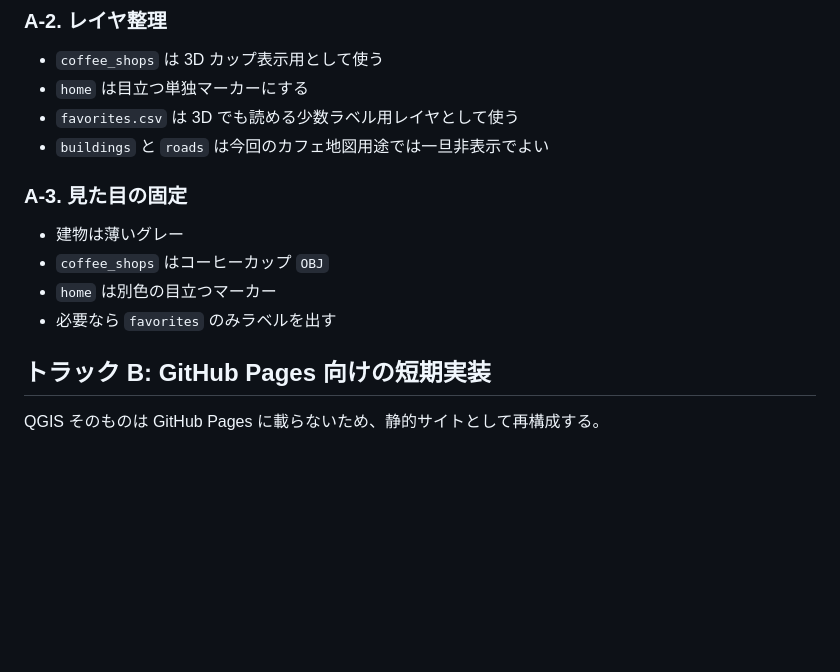
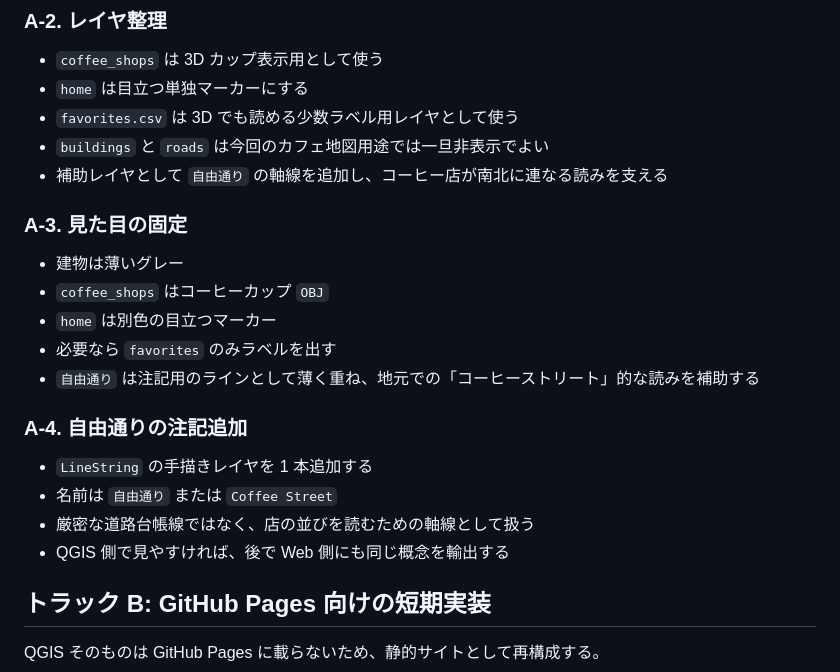
Before and after one commit to junhongo-ccs/jiyugaoka, a Markdown page: docs/next-development-plan.md, the part around the change. Drawn GitHub-style; blank space fills up the shorter version.

```diff
--- a/docs/next-development-plan.md
+++ b/docs/next-development-plan.md
@@ -52,6 +52,7 @@
 - `home` は目立つ単独マーカーにする
 - `favorites.csv` は 3D でも読める少数ラベル用レイヤとして使う
 - `buildings` と `roads` は今回のカフェ地図用途では一旦非表示でよい
+- 補助レイヤとして `自由通り` の軸線を追加し、コーヒー店が南北に連なる読みを支える
 
 ### A-3. 見た目の固定
 
@@ -59,6 +60,14 @@
 - `coffee_shops` はコーヒーカップ `OBJ`
 - `home` は別色の目立つマーカー
 - 必要なら `favorites` のみラベルを出す
+- `自由通り` は注記用のラインとして薄く重ね、地元での「コーヒーストリート」的な読みを補助する
+
+### A-4. 自由通りの注記追加
+
+- `LineString` の手描きレイヤを 1 本追加する
+- 名前は `自由通り` または `Coffee Street`
+- 厳密な道路台帳線ではなく、店の並びを読むための軸線として扱う
+- QGIS 側で見やすければ、後で Web 側にも同じ概念を輸出する
 
 ## トラック B: GitHub Pages 向けの短期実装
 
```
Also changed, not shown: docs/qgis-restart-plan.md (+51 -1 lines).
